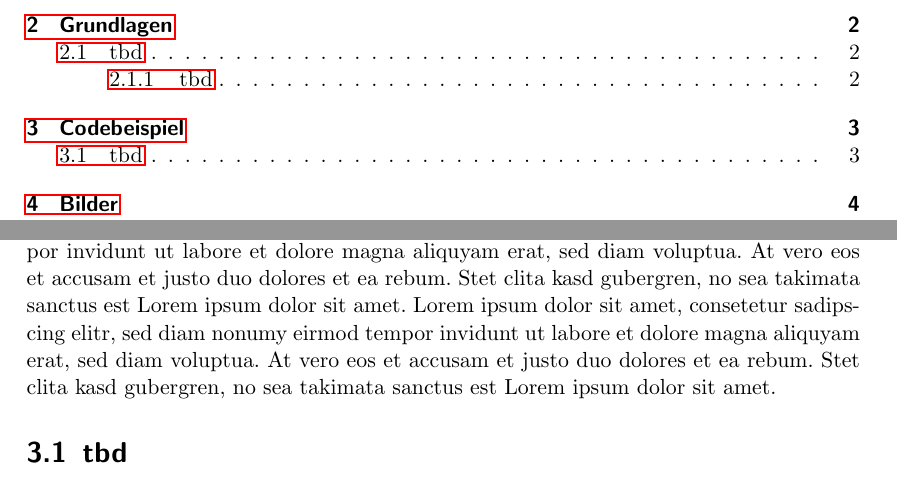
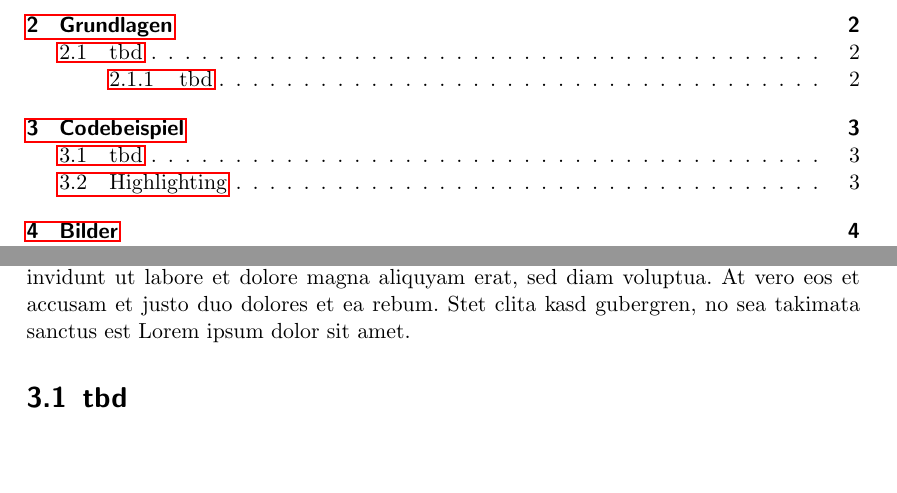
Before and after one commit to T1m1/customized-latex-htwg-template-bachelor, a LaTeX thesis (BachelorPackage/thesis.tex, which reads BachelorPackage/kapitel3/thema1.tex, BachelorPackage/preamble/highlighting.tex): two parts of pages 5 and 9 of 18, joined at a grey line, cut so that both start at the same text, the shorter picture padded with empty space. Compiled offline with pdfLaTeX.

Commit message:
started collection for syntax highlighting

```diff
--- a/BachelorPackage/kapitel3/thema1.tex
+++ b/BachelorPackage/kapitel3/thema1.tex
@@ -2,7 +2,7 @@
 
 \chapter{Codebeispiel}
 
-Lorem ipsum dolor sit amet, consetetur sadipscing elitr, sed diam nonumy eirmod tempor invidunt ut labore et dolore magna aliquyam erat, sed diam voluptua. At vero eos et accusam et justo duo dolores et ea rebum. Stet clita kasd gubergren, no sea takimata sanctus est Lorem ipsum dolor sit amet. Lorem ipsum dolor sit amet, consetetur sadipscing elitr, sed diam nonumy eirmod tempor invidunt ut labore et dolore magna aliquyam erat, sed diam voluptua. At vero eos et accusam et justo duo dolores et ea rebum. Stet clita kasd gubergren, no sea takimata sanctus est Lorem ipsum dolor sit amet.
+Lorem ipsum dolor sit amet, consetetur sadipscing elitr, sed diam nonumy eirmod tempor invidunt ut labore et dolore magna aliquyam erat, sed diam voluptua. At vero eos et accusam et justo duo dolores et ea rebum. Stet clita kasd gubergren, no sea takimata sanctus est Lorem ipsum dolor sit amet.
 
 \section{tbd}
 
--- /dev/null
+++ b/BachelorPackage/preamble/highlighting.tex
@@ -0,0 +1,21 @@
+\definecolor{lightgray}{rgb}{.9,.9,.9}
+\definecolor{darkgray}{rgb}{.2,.2,.2}
+\definecolor{purple}{rgb}{0.65, 0.12, 0.82}
+
+\lstdefinelanguage{JavaScript}{
+	keywords={typeof, new, true, false, catch, function, return, null, catch, switch, var, if, in, while, do, else, case, break},
+	keywordstyle=\color{blue}\bfseries,
+	ndkeywords={class, export, boolean, throw, implements, import, this},
+	ndkeywordstyle=\color{darkgray}\bfseries,
+	identifierstyle=\color{black},
+	sensitive=false,
+	tabsize=2,
+	extendedchars=true,
+	inputencoding=utf8,
+	comment=[l]{//},
+	morecomment=[s]{/*}{*/},
+	commentstyle=\color{purple}\ttfamily,
+	stringstyle=\color{red}\ttfamily,
+	morestring=[b]',
+	morestring=[b]"
+}
--- a/BachelorPackage/thesis.tex
+++ b/BachelorPackage/thesis.tex
@@ -8,6 +8,7 @@
 \input{preamble/packete}
 \input{preamble/optionen}
 \input{preamble/variablen}
+\input{preamble/highlighting}
 
 
 \begin{document}
```
Also changed, not shown: BachelorPackage/appendix/anhang.tex (+1 -1 lines), BachelorPackage/kapitel3/thema2.tex (+3 -2 lines), BachelorPackage/kapitel3/thema1.tex (4 more changed lines), 1 other file.
